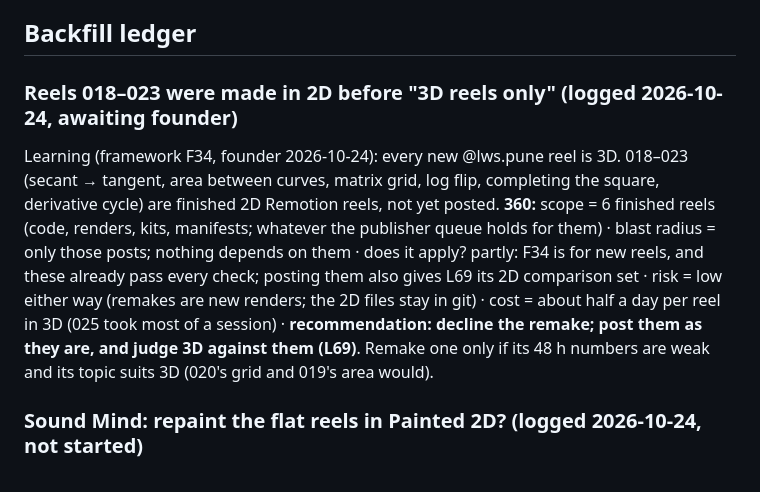
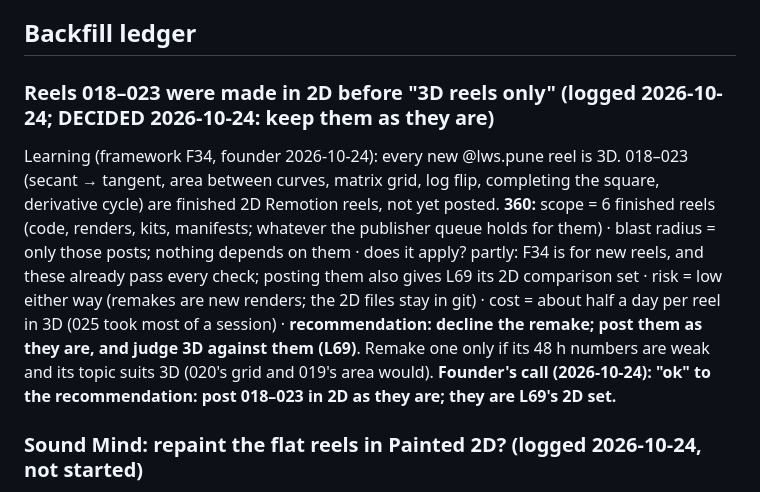
Before and after one commit to lwspune/lws-marketing-engine, a Markdown page: SUGGESTIONS.md, the part around the change. Rendered like a GitHub page.

Commit message:
docs: 018-023 stay in 2D (founder's call on the backfill entry)
Co-Authored-By: Claude Opus 5.5 <noreply@anthropic.com>

```diff
--- a/SUGGESTIONS.md
+++ b/SUGGESTIONS.md
@@ -161,7 +161,7 @@ skill point to the framework; the one-question rule is unchanged. First reel mad
 
 ## Backfill ledger
 
-### Reels 018–023 were made in 2D before "3D reels only" (logged 2026-10-24, awaiting founder)
+### Reels 018–023 were made in 2D before "3D reels only" (logged 2026-10-24; DECIDED 2026-10-24: keep them as they are)
 Learning (framework F34, founder 2026-10-24): every new @lws.pune reel is 3D. 018–023 (secant → tangent, area between
 curves, matrix grid, log flip, completing the square, derivative cycle) are finished 2D Remotion reels, not yet posted.
 **360:** scope = 6 finished reels (code, renders, kits, manifests; whatever the publisher queue holds for them) · blast
@@ -170,6 +170,7 @@ every check; posting them also gives L69 its 2D comparison set · risk = low eit
 files stay in git) · cost = about half a day per reel in 3D (025 took most of a session) · **recommendation: decline the
 remake; post them as they are, and judge 3D against them (L69)**. Remake one only if its 48 h numbers are weak and its
 topic suits 3D (020's grid and 019's area would).
+**Founder's call (2026-10-24): "ok" to the recommendation: post 018–023 in 2D as they are; they are L69's 2D set.**
 
 ### Sound Mind: repaint the flat reels in Painted 2D? (logged 2026-10-24, not started)
 New learning: the founder prefers the painted look (framework S21) to the flat, outlined one. Candidates: the ME reels
```
